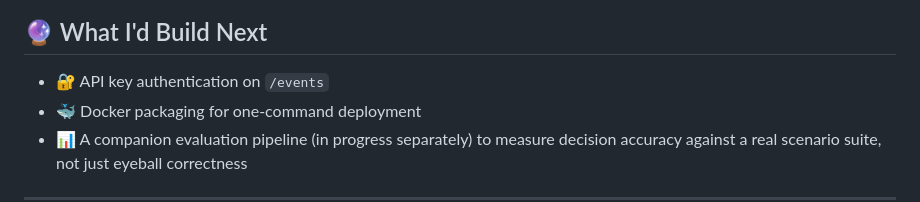
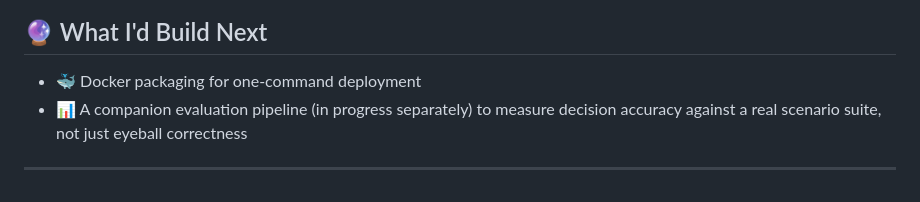
Before and after one commit to ahmed-askri/Sentinel, a Markdown page: README.md, the part around the change. Rendered like a GitHub page.

```diff
--- a/README.md
+++ b/README.md
@@ -152,7 +152,6 @@ sentinel/
 
 ## 🔮 What I'd Build Next
 
-- 🔐 API key authentication on `/events`
 - 🐳 Docker packaging for one-command deployment
 - 📊 A companion evaluation pipeline (in progress separately) to measure decision accuracy against a real scenario suite, not just eyeball correctness
 
```
